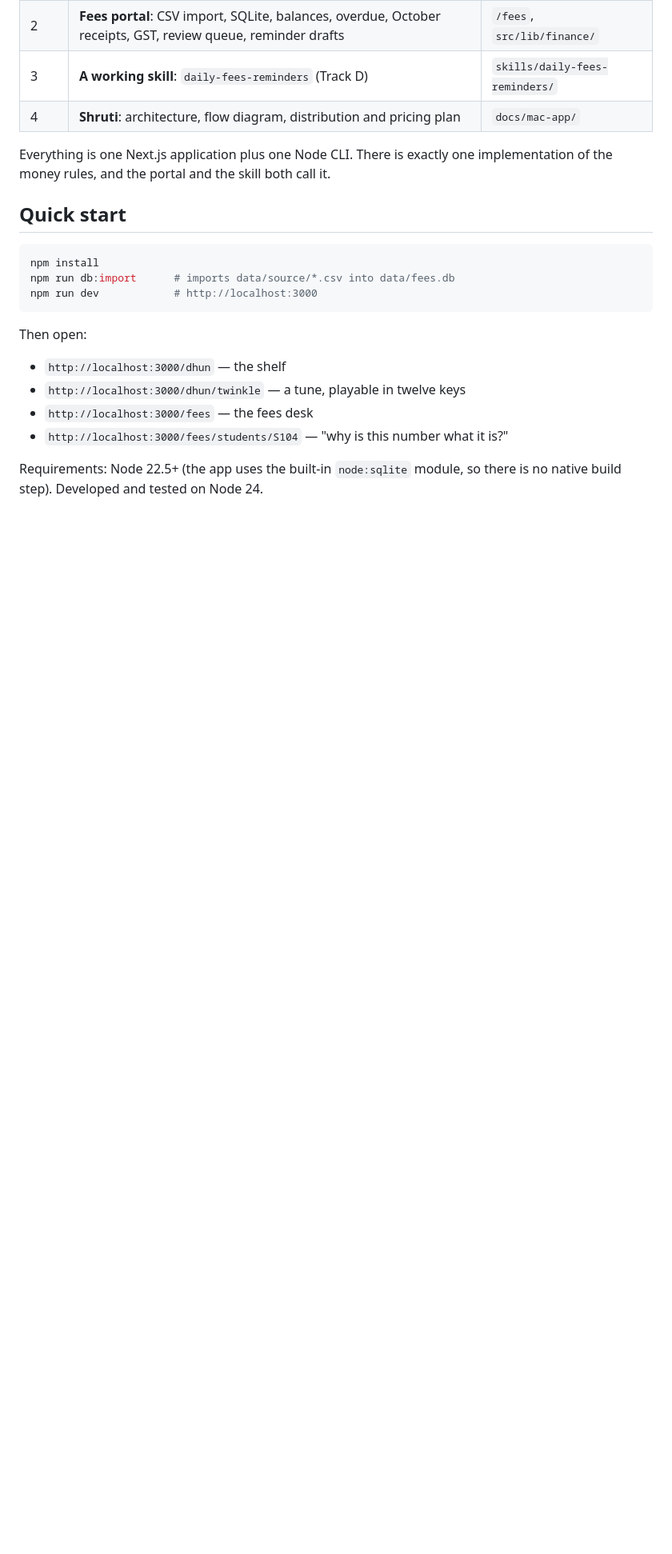
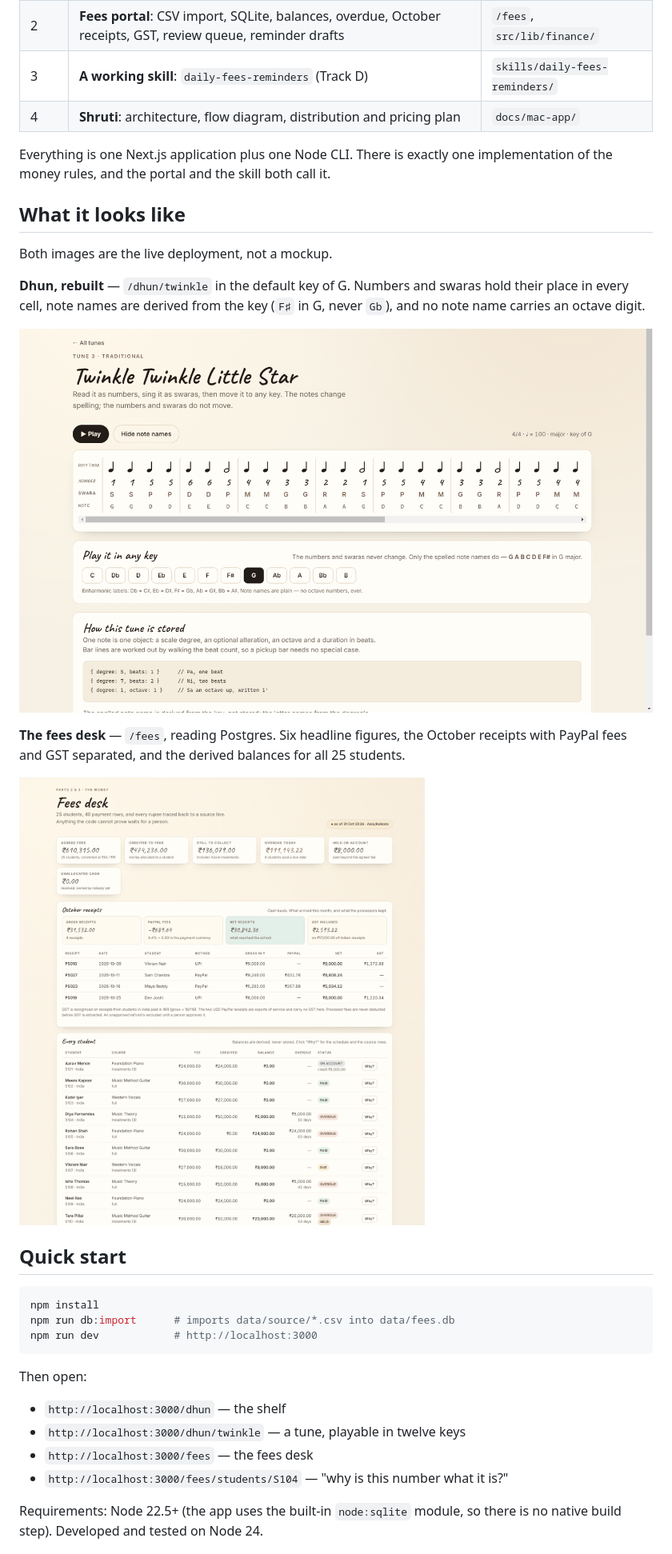
Before and after one commit to nishant233032024/nathaniel-workpack, a Markdown page: README.md, the part around the change. Shown at 80% size. Drawn GitHub-style; pictures changed too: docs/screenshots/dhun-twinkle.png (added), docs/screenshots/fees-desk.png (added); blank space fills up the shorter version.

Commit message:
Add screenshots of the live tune page and fees desk to the README
A reviewer should be able to see the product before reading the code. Both images
are captures of the deployed site, with the browser's own overlay cropped off.

🤖 Generated with Codebuff
Co-Authored-By: Codebuff <noreply@codebuff.com>

```diff
--- a/README.md
+++ b/README.md
@@ -19,6 +19,22 @@ assignment (November 2026).
 
 Everything is one Next.js application plus one Node CLI. There is exactly one
 implementation of the money rules, and the portal and the skill both call it.
+
+## What it looks like
+
+Both images are the live deployment, not a mockup.
+
+**Dhun, rebuilt** — `/dhun/twinkle` in the default key of G. Numbers and swaras hold
+their place in every cell, note names are derived from the key (`F♯` in G, never
+`Gb`), and no note name carries an octave digit.
+
+![Dhun tune page](docs/screenshots/dhun-twinkle.png)
+
+**The fees desk** — `/fees`, reading Postgres. Six headline figures, the October
+receipts with PayPal fees and GST separated, and the derived balances for all 25
+students.
+
+![Fees desk](docs/screenshots/fees-desk.png)
 
 ## Quick start
 
```
